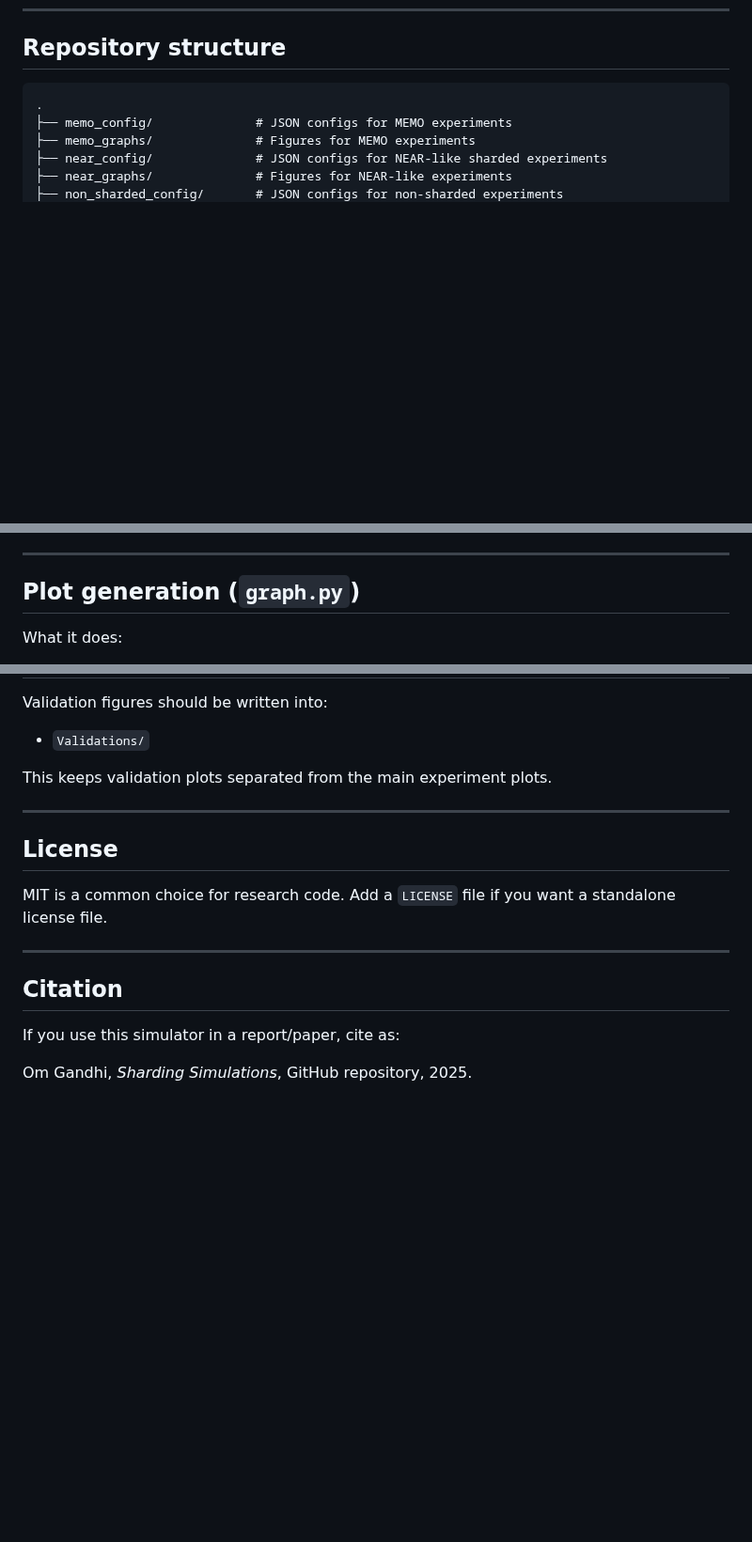
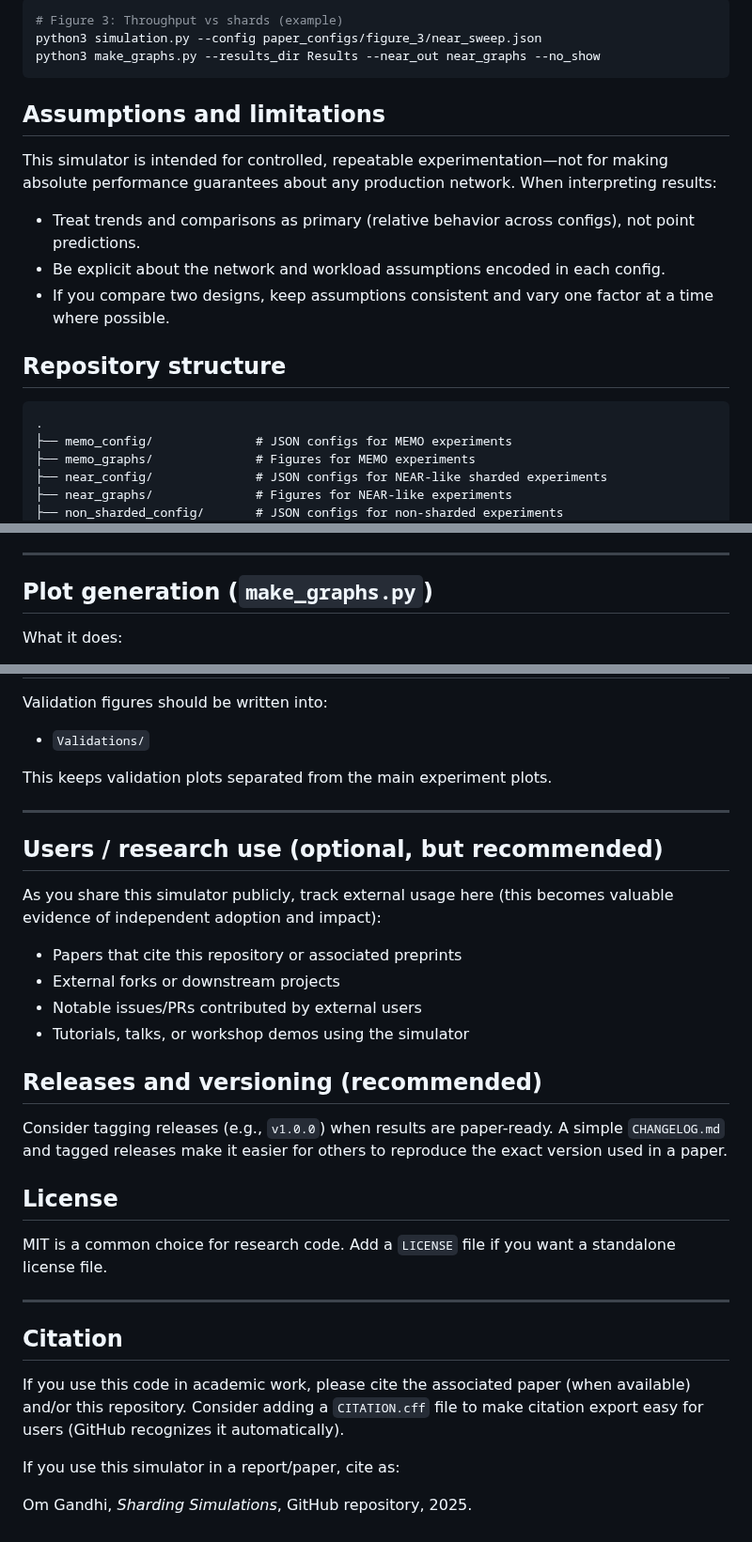
Before and after one commit to OmGandhi091611/Sharding_Simulations, a Markdown page: README.md, 3 parts joined by grey strips. Shown at 94% size. GitHub-like rendering; blank space fills up the shorter version.

````diff
--- a/README.md
+++ b/README.md
@@ -17,3 +66,16 @@ Important: `Results/` and all graph folders are expected to be at the **same dir
+```bash
+# Figure 3: Throughput vs shards (example)
+python3 simulation.py --config paper_configs/figure_3/near_sweep.json
+python3 make_graphs.py --results_dir Results --near_out near_graphs --no_show
+```
+
+## Assumptions and limitations
+
+This simulator is intended for controlled, repeatable experimentation—not for making absolute performance guarantees about any production network. When interpreting results:
+- Treat trends and comparisons as primary (relative behavior across configs), not point predictions.
+- Be explicit about the network and workload assumptions encoded in each config.
+- If you compare two designs, keep assumptions consistent and vary one factor at a time where possible.
+
 
 ## Repository structure
 
@@ -162,7 +224,7 @@ Parallel runner script knobs (edit inside the runner file):
 
 ---
 
-## Plot generation (`graph.py`)
+## Plot generation (`make_graphs.py`)
 
 What it does:
 - reads CSVs from `Results/`
@@ -237,6 +299,19 @@ This keeps validation plots separated from the main experiment plots.
 
 ---
 
+## Users / research use (optional, but recommended)
+
+As you share this simulator publicly, track external usage here (this becomes valuable evidence of independent adoption and impact):
+- Papers that cite this repository or associated preprints
+- External forks or downstream projects
+- Notable issues/PRs contributed by external users
+- Tutorials, talks, or workshop demos using the simulator
+
+## Releases and versioning (recommended)
+
+Consider tagging releases (e.g., `v1.0.0`) when results are paper-ready. A simple `CHANGELOG.md` and tagged releases make it easier for others to reproduce the exact version used in a paper.
+
+
 ## License
 
 MIT is a common choice for research code. Add a `LICENSE` file if you want a standalone license file.
@@ -245,6 +320,9 @@ MIT is a common choice for research code. Add a `LICENSE` file if you want a sta
 
 ## Citation
 
+If you use this code in academic work, please cite the associated paper (when available) and/or this repository. Consider adding a `CITATION.cff` file to make citation export easy for users (GitHub recognizes it automatically).
+
+
 If you use this simulator in a report/paper, cite as:
 
 Om Gandhi, *Sharding Simulations*, GitHub repository, 2025.
````
Also changed, not shown: other parts of README.md (+53 -4 lines).
